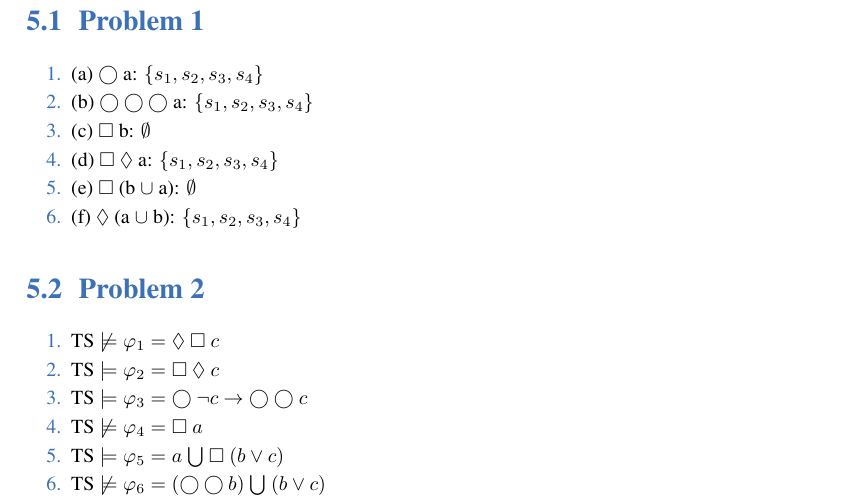
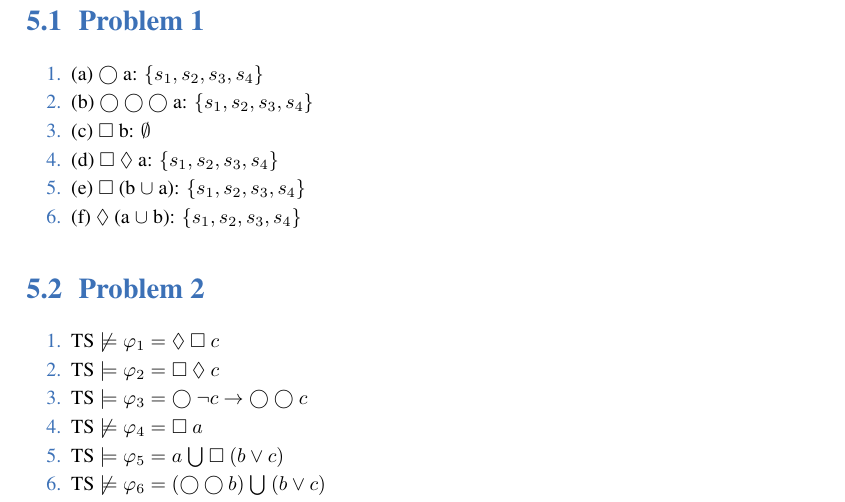
Before and after one commit to DarkSharpness/MC, a LaTeX book (main.tex, which reads src/hw5.tex): part of page 10 of 10, cut so that both start at the same text. Compiled offline with XeLaTeX; a missing font is replaced by an installed copy or a similar font.

Commit message:
minor: minor fix

```diff
--- a/src/hw5.tex
+++ b/src/hw5.tex
@@ -7,7 +7,7 @@
     \item (b) $\bigcirc \bigcirc \bigcirc$ a: $\{s_1, s_2, s_3, s_4\}$
     \item (c) $\square$ b: $\emptyset$
     \item (d) $\square$ $\Diamond$ a: $\{s_1, s_2, s_3, s_4\}$
-    \item (e) $\square$ (b $\cup$  a): $\emptyset$
+    \item (e) $\square$ (b $\cup$  a): $\{s_1, s_2, s_3, s_4\}$
     \item (f) $\Diamond$ (a $\cup$ b): $\{s_1, s_2, s_3, s_4\}$
 \end{enumerate}
 
```
